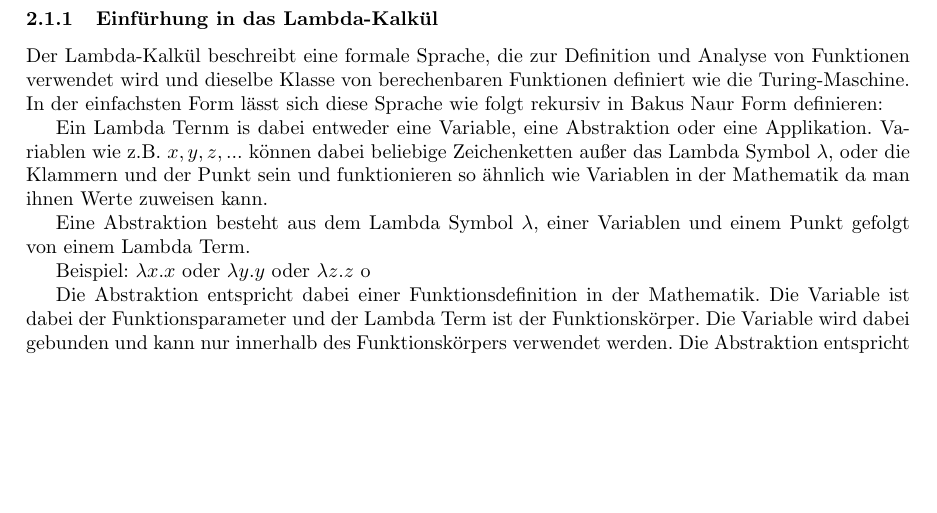
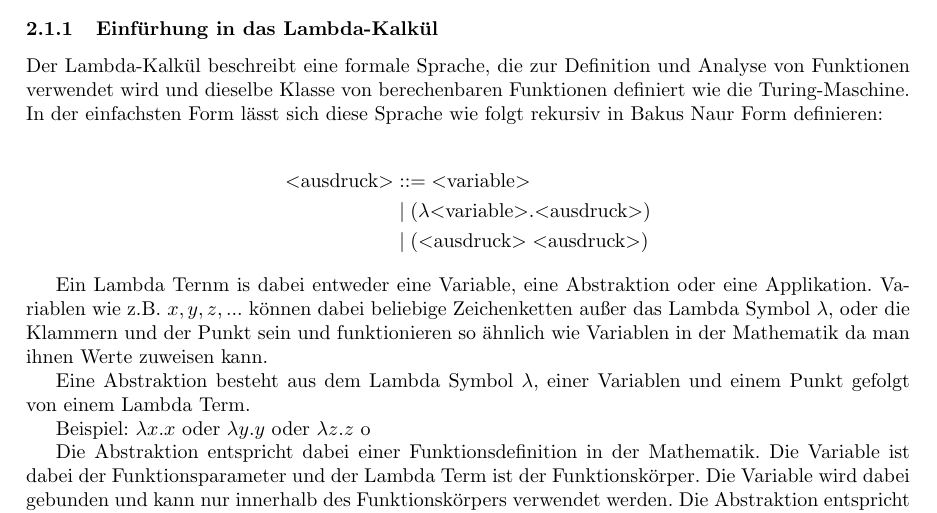
Before and after one commit to marvinmielchen/lambda-online, a LaTeX document (latex/seminararbeit.tex): part of page 2 of 3 before the commit and part of page 2 of 4 after it, cut so that both start at the same text, the shorter picture padded with empty space. Compiled offline with pdfLaTeX.

Commit message:
Add inputenc package and define lambda calculus in BNF form

```diff
--- a/latex/seminararbeit.tex
+++ b/latex/seminararbeit.tex
@@ -1,7 +1,9 @@
 \documentclass{article}
-\usepackage{csquotes}
+
 
 % Packages
+\usepackage[utf8]{inputenc}
+\usepackage{csquotes}
 \usepackage[german]{babel}
 \usepackage[left=3cm,right=3cm,top=3cm,bottom=3cm]{geometry}
 \usepackage[style=ieee]{biblatex}
@@ -70,6 +72,13 @@ Wie ein komplex verschachtelter Lambda Ausdruck mit einem imperativen System aus
 Der Lambda-Kalkül beschreibt eine formale Sprache, die zur Definition und Analyse von Funktionen verwendet wird und dieselbe Klasse von berechenbaren Funktionen definiert wie die Turing-Maschine.
 In der einfachsten Form lässt sich diese Sprache wie folgt rekursiv in Bakus Naur Form definieren:
 
+\begin{align*}
+    \text{\textless ausdruck\textgreater} & ::= \text{\textless variable\textgreater} \\
+                      & \; | \; ( \lambda \text{\textless variable\textgreater} . \text{\textless ausdruck\textgreater} )\\
+                      & \; | \; (\text{\textless ausdruck\textgreater} \; \text{\textless ausdruck\textgreater})
+\end{align*}
+
+
 
 Ein Lambda Ternm is dabei entweder eine Variable, eine Abstraktion oder eine Applikation.
 Variablen wie z.B. $x, y, z, ...$ können dabei beliebige Zeichenketten außer das Lambda Symbol $\lambda$, oder die Klammern und der Punkt sein und funktionieren so ähnlich wie Variablen in der Mathematik da man ihnen Werte zuweisen kann.
```
Also changed, not shown: latex/seminararbeit.tex (2 more changed lines).
